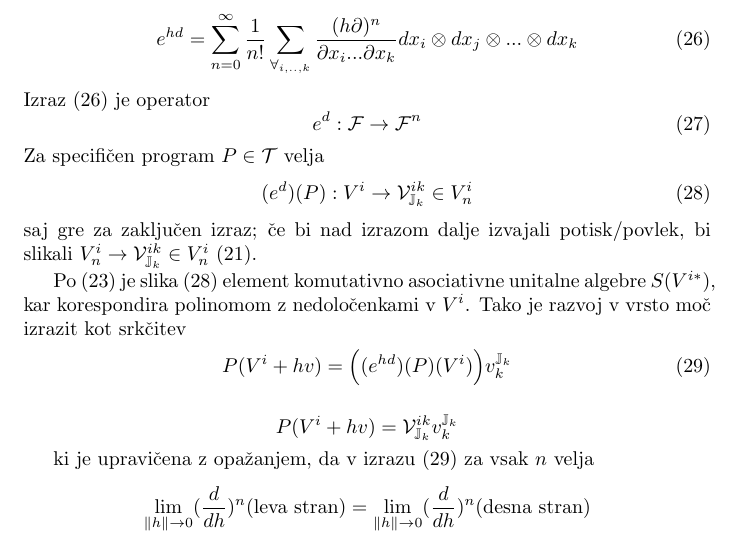
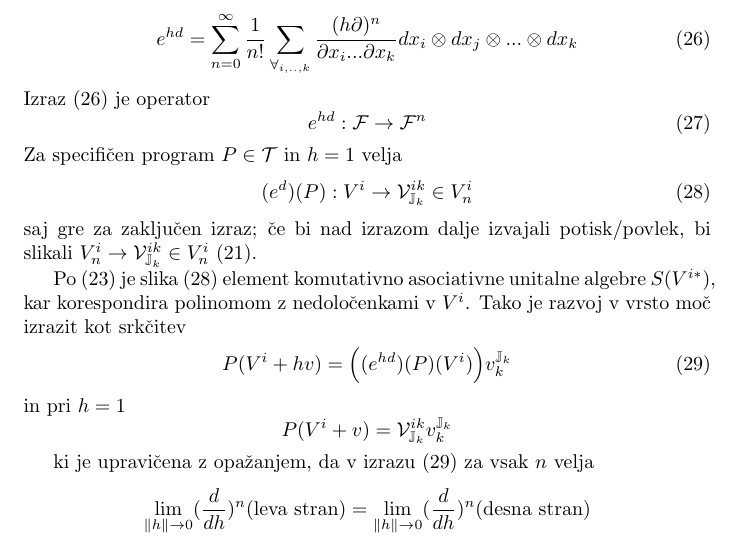
Before and after one commit to ZigaSajovic/dCpp, a LaTeX paper (autodiff.tex): part of page 8 of 10, cut so that both start at the same text. Compiled offline with pdfLaTeX.

Commit message:
Post-edit

```diff
--- a/autodiff.tex
+++ b/autodiff.tex
@@ -410,11 +410,11 @@ kjer je $d^i$ $\eqref{eq:d}$. Tako je
 \end{equation}
 Izraz $\eqref{eq:e^d}$ je operator
 \begin{equation}
-	e^d:\F\to\F^n
+	e^{hd}:\F\to\F^n
 \end{equation}
-Za specifičen program $P\in\T$ velja
+Za specifičen program $P\in\T$ in $h=1$ velja
 \begin{equation}\label{eq:specProg}
-	(e^d)(P):V^i\to \VV^{ik}_{\JJ_k}\in V_n^i
+	(e^{d})(P):V^i\to \VV^{ik}_{\JJ_k}\in V_n^i
 \end{equation}
 saj gre za zaključen izraz; če bi nad izrazom dalje izvajali potisk/povlek, bi slikali $V^i_n\to\VV^{ik}_{\JJ_k}\in V^i_n$ $\eqref{eq:t^n}$.
 
@@ -422,8 +422,8 @@ saj gre za zaključen izraz; če bi nad izrazom dalje izvajali potisk/povlek, bi
  \begin{equation}\label{eq:tenzorVrsta}
  	P(V^i+hv) = \Big((e^{hd})(P)(V^i)\Big)v^{\JJ_k}_{k}
  \end{equation}
-
- $$P(V^i+hv) = \VV^{ik}_{\JJ_k}v^{\JJ_k}_{k}$$
+ in pri $h=1$
+ $$P(V^i+v) = \VV^{ik}_{\JJ_k}v^{\JJ_k}_{k}$$
 
 ki je upravičena z opažanjem, da v izrazu $\eqref{eq:tenzorVrsta}$ za vsak $n$ velja
 $$\lim\limits_{\lVert h\rVert\to 0}(\frac{d}{dh})^n\text{(leva stran)}=\lim\limits_{\lVert h\rVert\to 0}(\frac{d}{dh})^n\text{(desna stran)}$$
```
